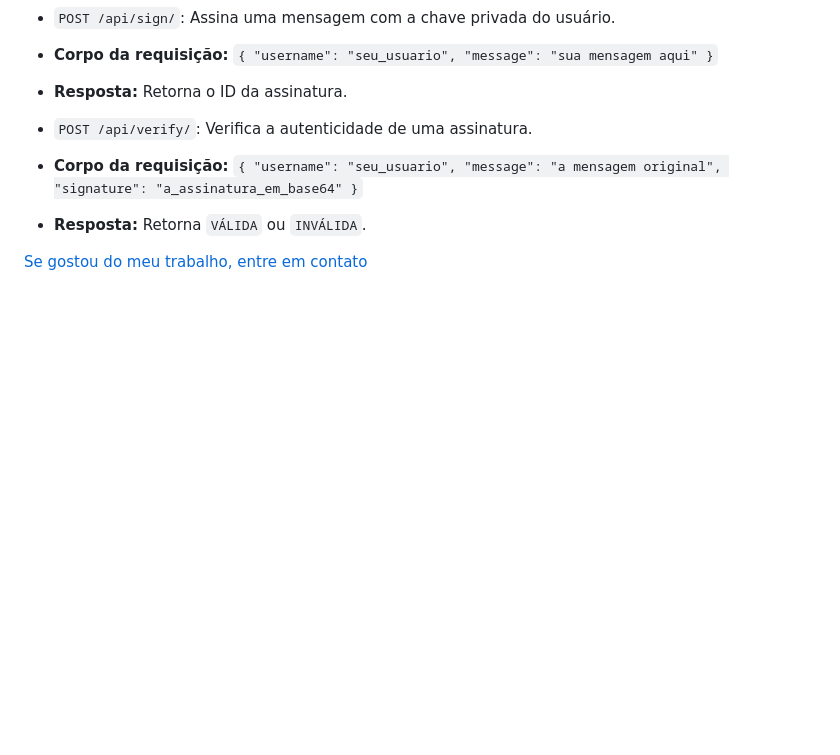
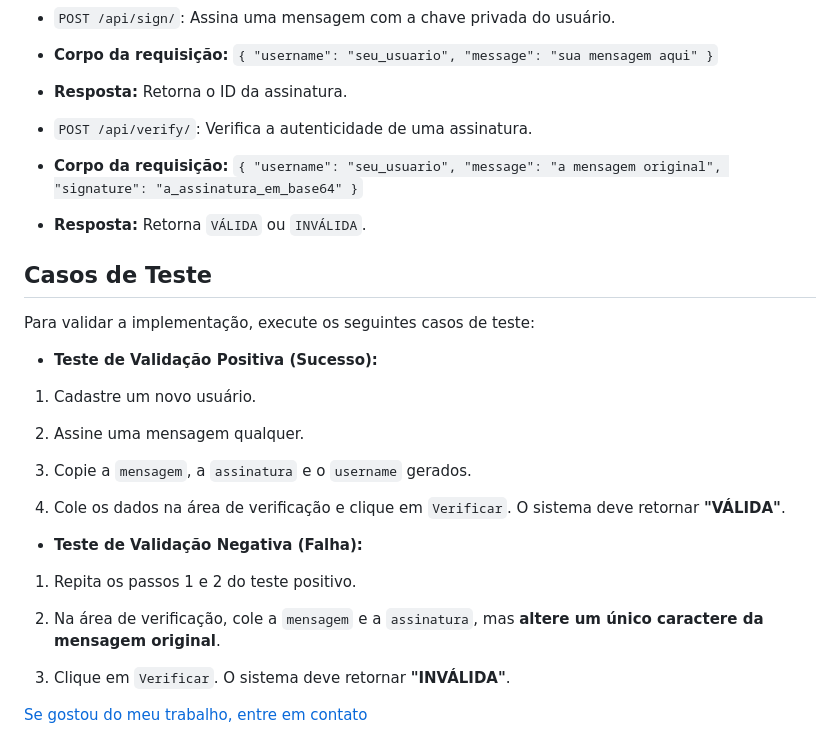
Before and after one commit to Nathan-Santana/assinatura-digital, a Markdown page: README.md, the part around the change. Drawn GitHub-style; blank space fills up the shorter version.

Commit message:
Update README.md
Adicionando os casos de teste

```diff
--- a/README.md
+++ b/README.md
@@ -98,4 +98,26 @@ No navegador, acesse a aplicação através de `127.0.0.1:8000`
 
 * **Resposta:** Retorna `VÁLIDA` ou `INVÁLIDA`.
 
+## Casos de Teste
+
+Para validar a implementação, execute os seguintes casos de teste:
+
+* **Teste de Validação Positiva (Sucesso):**
+
+1. Cadastre um novo usuário.
+
+2. Assine uma mensagem qualquer.
+
+3. Copie a `mensagem`, a `assinatura` e o `username` gerados.
+
+4. Cole os dados na área de verificação e clique em `Verificar`. O sistema deve retornar **"VÁLIDA"**.
+
+* **Teste de Validação Negativa (Falha):**
+
+1. Repita os passos 1 e 2 do teste positivo.
+
+2. Na área de verificação, cole a `mensagem` e a `assinatura`, mas **altere um único caractere da mensagem original**.
+
+3. Clique em `Verificar`. O sistema deve retornar **"INVÁLIDA"**.
+
 [Se gostou do meu trabalho, entre em contato](https://www.linkedin.com/in/nathan-santana-dev-fs)
```
